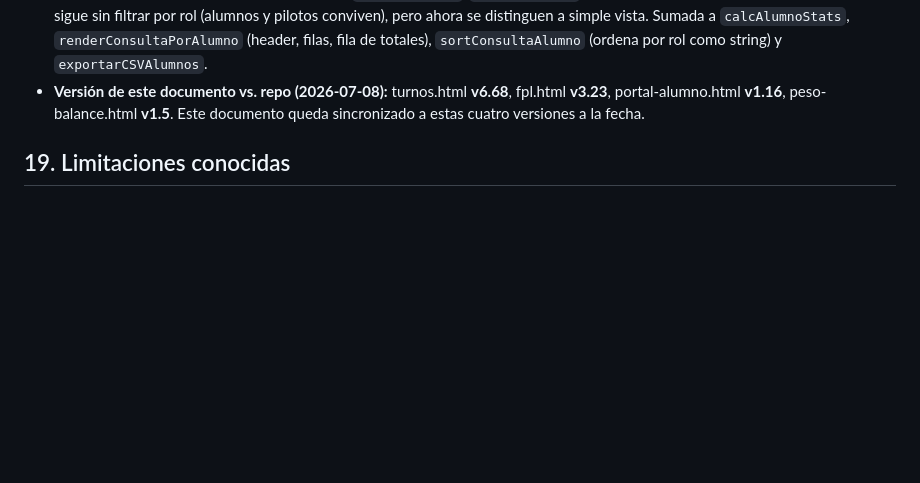
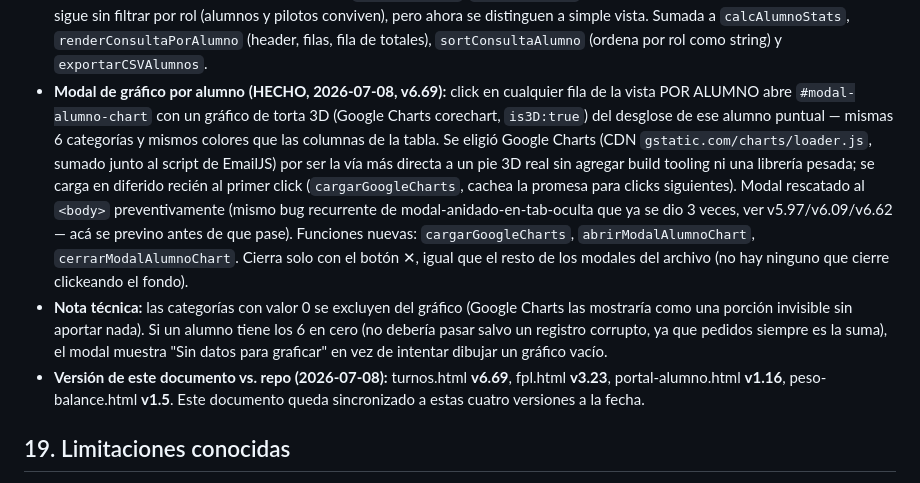
Before and after one commit to DanielTDFdev/Web-Aeroclub, a Markdown page: docs/documentacion_turnos.md, the part around one of its changes. GitHub-like rendering; blank space fills up the shorter version.

```diff
--- a/docs/documentacion_turnos.md
+++ b/docs/documentacion_turnos.md
@@ -399,7 +399,9 @@ Registro de eventos (`registrarAuditoria`): login (éxito/fallo/bloqueado), regi
 - **FIX: "VENCIÓ S/APROBAR" no debe aplicar a piloto auto-aprobado fuera de LV-OAD (HECHO, 2026-07-08, v6.67):** segunda vuelta sobre el mismo bug de v6.66 — Daniel señaló que los turnos de piloto se aprueban "por default". Cierto solo a medias: en LV-ART/LV-MPH, `confirmarTurno()` setea `estado:'aprobado'` directo sin escribir `aprobado_por`/`instructor` (auto-aprobación real, nadie interviene) — esos vencidos se contaban mal como "nunca aprobado". Pero en LV-OAD el piloto reserva **igual que el alumno** (queda `pendiente`, requiere instructor real, ver §4/§6) — ahí un piloto sí puede vencer genuinamente sin aprobación, y excluir pilotos enteros hubiera tapado ese caso real. Fix quirúrgico: `vencido` de piloto cuenta como "voló" automáticamente solo si el avión **no** es LV-OAD; en LV-OAD sigue exigiendo `aprobado_por`/`instructor` como cualquier alumno.
 - **Nota abierta:** la tabla POR ALUMNO no filtra por `rol` — agrupa por email/nombre a cualquiera que aparezca en `/reservas`, así que turnos de **piloto** conviven en la misma tabla que los de **alumno** (title dice "alumno" pero incluye ambos roles). No se tocó porque no fue pedido explícito; si Daniel quiere separarlos o excluir pilotos de esta vista, es un filtro adicional simple (`r.rol==='alumno'`) a agregar en `calcAlumnoStats` o como checkbox nuevo en el toggle.
 - **Columna ROL en la vista POR ALUMNO (HECHO, 2026-07-08, v6.68):** resuelve la nota abierta de arriba — se agregó columna ROL (Alumno/Piloto) a la tabla, con las clases `.badge-alumno`/`.badge-piloto` ya existentes en el resto de la app. La tabla sigue sin filtrar por rol (alumnos y pilotos conviven), pero ahora se distinguen a simple vista. Sumada a `calcAlumnoStats`, `renderConsultaPorAlumno` (header, filas, fila de totales), `sortConsultaAlumno` (ordena por rol como string) y `exportarCSVAlumnos`.
-- **Versión de este documento vs. repo (2026-07-08):** turnos.html **v6.68**, fpl.html **v3.23**, portal-alumno.html **v1.16**, peso-balance.html **v1.5**. Este documento queda sincronizado a estas cuatro versiones a la fecha.
+- **Modal de gráfico por alumno (HECHO, 2026-07-08, v6.69):** click en cualquier fila de la vista POR ALUMNO abre `#modal-alumno-chart` con un gráfico de torta 3D (Google Charts corechart, `is3D:true`) del desglose de ese alumno puntual — mismas 6 categorías y mismos colores que las columnas de la tabla. Se eligió Google Charts (CDN `gstatic.com/charts/loader.js`, sumado junto al script de EmailJS) por ser la vía más directa a un pie 3D real sin agregar build tooling ni una librería pesada; se carga en diferido recién al primer click (`cargarGoogleCharts`, cachea la promesa para clicks siguientes). Modal rescatado al `<body>` preventivamente (mismo bug recurrente de modal-anidado-en-tab-oculta que ya se dio 3 veces, ver v5.97/v6.09/v6.62 — acá se previno antes de que pase). Funciones nuevas: `cargarGoogleCharts`, `abrirModalAlumnoChart`, `cerrarModalAlumnoChart`. Cierra solo con el botón ✕, igual que el resto de los modales del archivo (no hay ninguno que cierre clickeando el fondo).
+- **Nota técnica:** las categorías con valor 0 se excluyen del gráfico (Google Charts las mostraría como una porción invisible sin aportar nada). Si un alumno tiene los 6 en cero (no debería pasar salvo un registro corrupto, ya que pedidos siempre es la suma), el modal muestra "Sin datos para graficar" en vez de intentar dibujar un gráfico vacío.
+- **Versión de este documento vs. repo (2026-07-08):** turnos.html **v6.69**, fpl.html **v3.23**, portal-alumno.html **v1.16**, peso-balance.html **v1.5**. Este documento queda sincronizado a estas cuatro versiones a la fecha.
 
 ## 19. Limitaciones conocidas
 
```
Also changed, not shown: other parts of docs/documentacion_turnos.md (+1 -1 lines).
